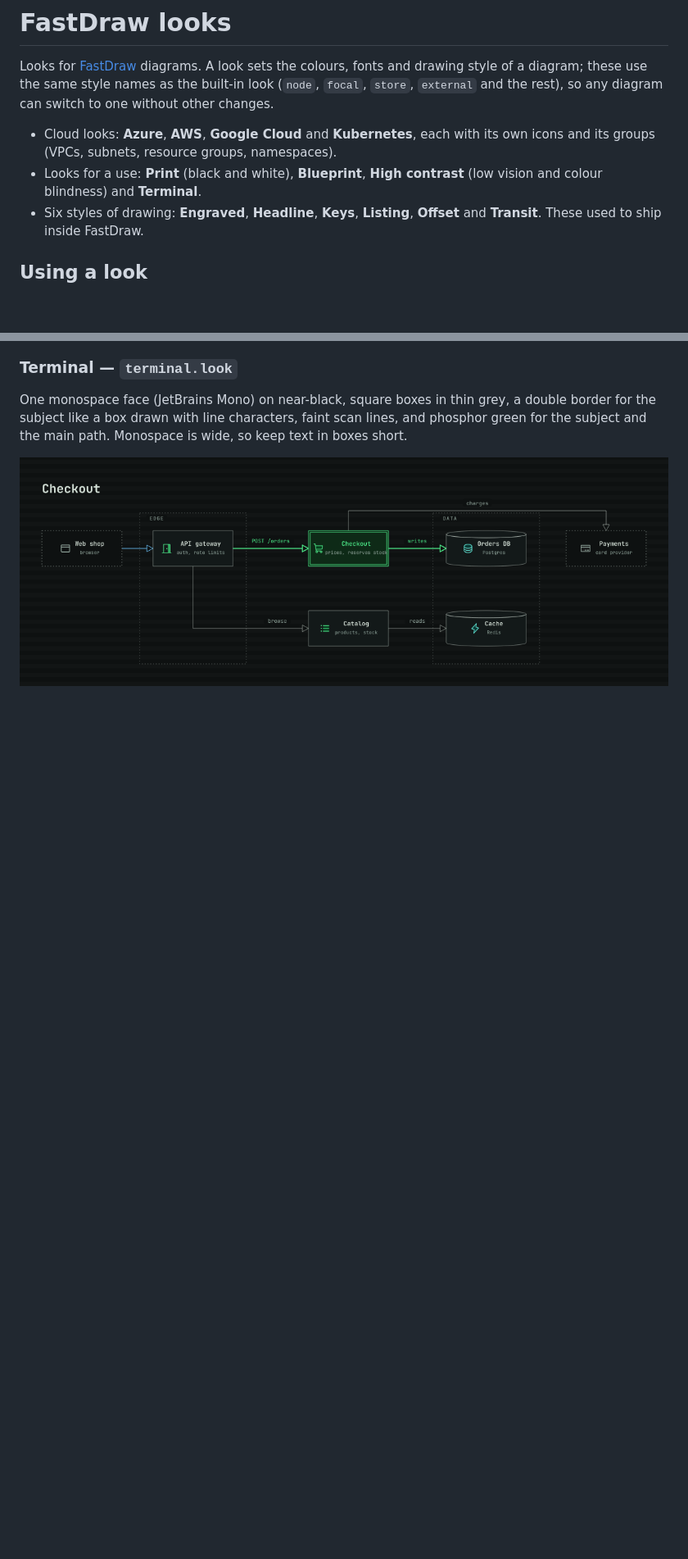
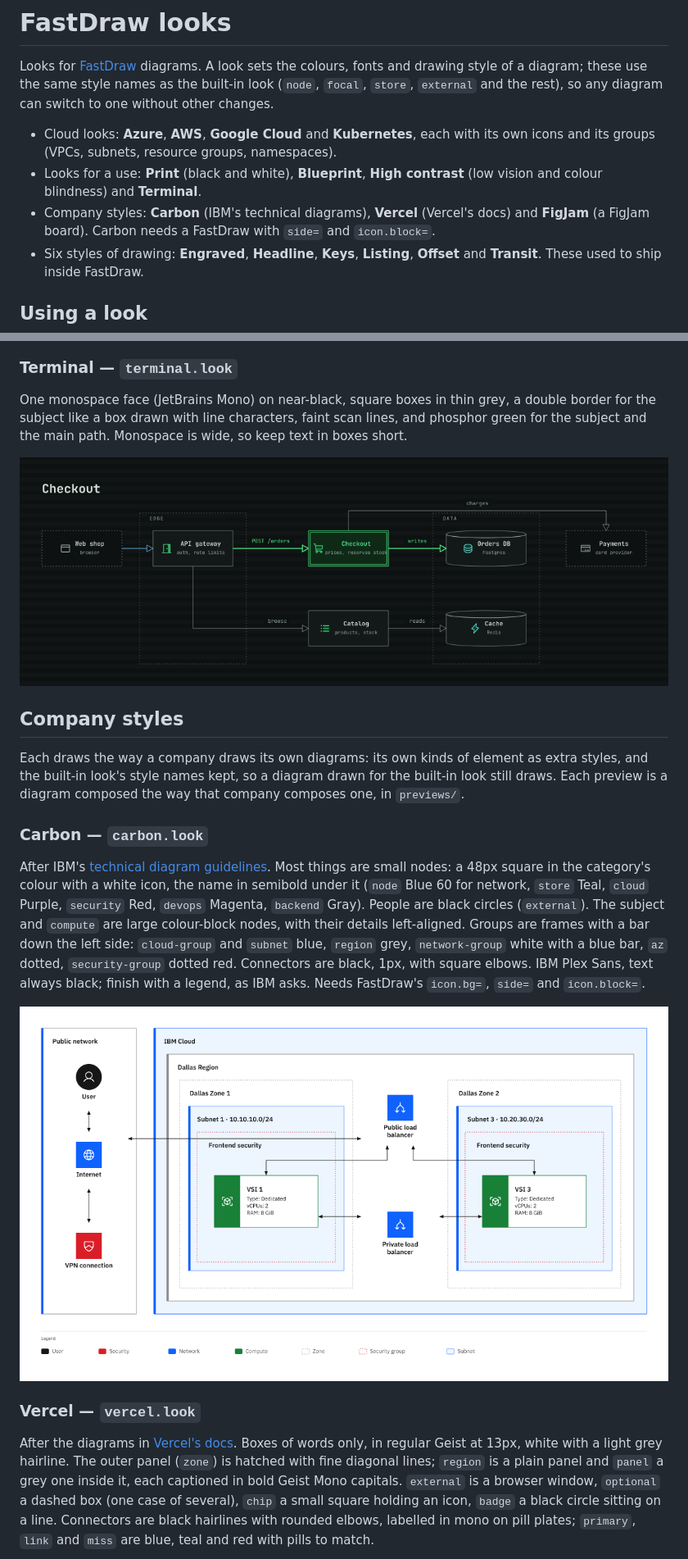
Before and after one commit to coccor/fastdraw-looks, a Markdown page: README.md, 2 parts joined by grey strips. Shown at 82% size. GitHub-like rendering; pictures changed too: previews/carbon.png (added); blank space fills up the shorter version.

```diff
--- a/README.md
+++ b/README.md
@@ -4,6 +4,7 @@ Looks for [FastDraw](https://github.com/coccor/fastdraw) diagrams. A look sets t
 
 - Cloud looks: **Azure**, **AWS**, **Google Cloud** and **Kubernetes**, each with its own icons and its groups (VPCs, subnets, resource groups, namespaces).
 - Looks for a use: **Print** (black and white), **Blueprint**, **High contrast** (low vision and colour blindness) and **Terminal**.
+- Company styles: **Carbon** (IBM's technical diagrams), **Vercel** (Vercel's docs) and **FigJam** (a FigJam board). Carbon needs a FastDraw with `side=` and `icon.block=`.
 - Six styles of drawing: **Engraved**, **Headline**, **Keys**, **Listing**, **Offset** and **Transit**. These used to ship inside FastDraw.
 
 ## Using a look
@@ -78,3 +79,17 @@ One monospace face (JetBrains Mono) on near-black, square boxes in thin grey, a
 
 ![Terminal](previews/terminal.png)
 
+## Company styles
+
+Each draws the way a company draws its own diagrams: its own kinds of element as extra styles, and the built-in look's style names kept, so a diagram drawn for the built-in look still draws. Each preview is a diagram composed the way that company composes one, in `previews/`.
+
+### Carbon — `carbon.look`
+
+After IBM's [technical diagram guidelines](https://www.ibm.com/design/language/infographics/technical-diagrams/design). Most things are small nodes: a 48px square in the category's colour with a white icon, the name in semibold under it (`node` Blue 60 for network, `store` Teal, `cloud` Purple, `security` Red, `devops` Magenta, `backend` Gray). People are black circles (`external`). The subject and `compute` are large colour-block nodes, with their details left-aligned. Groups are frames with a bar down the left side: `cloud-group` and `subnet` blue, `region` grey, `network-group` white with a blue bar, `az` dotted, `security-group` dotted red. Connectors are black, 1px, with square elbows. IBM Plex Sans, text always black; finish with a legend, as IBM asks. Needs FastDraw's `icon.bg=`, `side=` and `icon.block=`.
+
+![Carbon](previews/carbon.png)
+
+### Vercel — `vercel.look`
+
+After the diagrams in [Vercel's docs](https://vercel.com/docs/fundamentals/infrastructure). Boxes of words only, in regular Geist at 13px, white with a light grey hairline. The outer panel (`zone`) is hatched with fine diagonal lines; `region` is a plain panel and `panel` a grey one inside it, each captioned in bold Geist Mono capitals. `external` is a browser window, `optional` a dashed box (one case of several), `chip` a small square holding an icon, `badge` a black circle sitting on a line. Connectors are black hairlines with rounded elbows, labelled in mono on pill plates; `primary`, `link` and `miss` are blue, teal and red with pills to match.
+
```
Also changed, not shown: other parts of README.md (+9 -1 lines), previews/figjam.png (added), previews/vercel.png (added), 7 other files.
